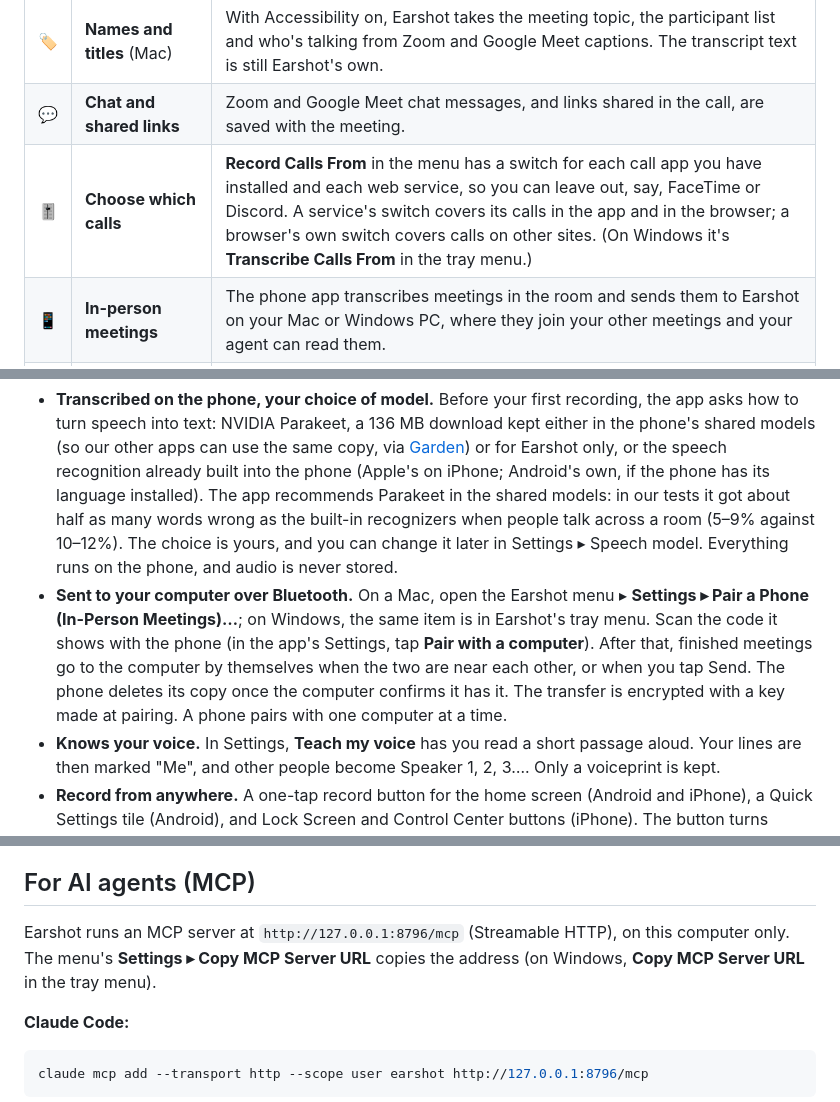
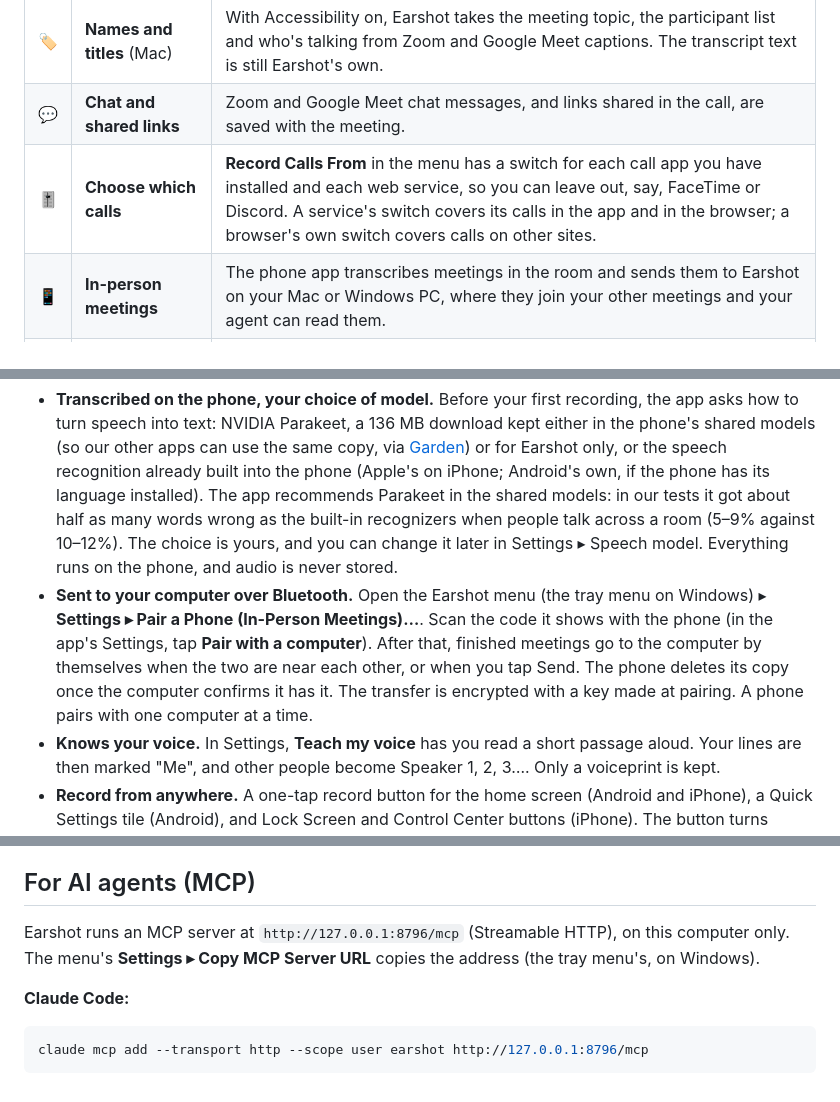
Before and after one commit to stefan814/earshot-releases, a Markdown page: README.md, 3 parts joined by grey strips. Drawn GitHub-style.

Commit message:
README: Windows menu matches the Mac (0.7.10), About screenshot

```diff
--- a/README.md
+++ b/README.md
@@ -85,7 +85,7 @@ The first time it runs, Earshot asks for:
 | 👥 | **Speaker separation** (Full) | NVIDIA's Sortformer model on Mac and a speaker-embedding model on Windows turn "Them" into Speaker 1, 2, 3…, entirely on your computer. Rename speakers from your agent. |
 | 🏷️ | **Names and titles** (Mac) | With Accessibility on, Earshot takes the meeting topic, the participant list and who's talking from Zoom and Google Meet captions. The transcript text is still Earshot's own. |
 | 💬 | **Chat and shared links** | Zoom and Google Meet chat messages, and links shared in the call, are saved with the meeting. |
-| 🎚️ | **Choose which calls** | **Record Calls From** in the menu has a switch for each call app you have installed and each web service, so you can leave out, say, FaceTime or Discord. A service's switch covers its calls in the app and in the browser; a browser's own switch covers calls on other sites. (On Windows it's **Transcribe Calls From** in the tray menu.) |
+| 🎚️ | **Choose which calls** | **Record Calls From** in the menu has a switch for each call app you have installed and each web service, so you can leave out, say, FaceTime or Discord. A service's switch covers its calls in the app and in the browser; a browser's own switch covers calls on other sites. |
 | 📱 | **In-person meetings** | The phone app transcribes meetings in the room and sends them to Earshot on your Mac or Windows PC, where they join your other meetings and your agent can read them. |
 | 🤖 | **MCP server** | 16+ tools for listing, reading, searching and controlling meetings. Works with any MCP client. |
 | ♻️ | **Picks up where it left off** | If Earshot quits, crashes or the computer sleeps mid-call, the same meeting carries on instead of splitting into fragments. |
@@ -107,7 +107,7 @@ Earshot on your computer hears calls. For meetings in a room, put your phone on
 </p>
 
 - **Transcribed on the phone, your choice of model.** Before your first recording, the app asks how to turn speech into text: NVIDIA Parakeet, a 136 MB download kept either in the phone's shared models (so our other apps can use the same copy, via [Garden](https://github.com/stefan814/garden)) or for Earshot only, or the speech recognition already built into the phone (Apple's on iPhone; Android's own, if the phone has its language installed). The app recommends Parakeet in the shared models: in our tests it got about half as many words wrong as the built-in recognizers when people talk across a room (5–9% against 10–12%). The choice is yours, and you can change it later in Settings ▸ Speech model. Everything runs on the phone, and audio is never stored.
-- **Sent to your computer over Bluetooth.** On a Mac, open the Earshot menu ▸ **Settings ▸ Pair a Phone (In-Person Meetings)…**; on Windows, the same item is in Earshot's tray menu. Scan the code it shows with the phone (in the app's Settings, tap **Pair with a computer**). After that, finished meetings go to the computer by themselves when the two are near each other, or when you tap Send. The phone deletes its copy once the computer confirms it has it. The transfer is encrypted with a key made at pairing. A phone pairs with one computer at a time.
+- **Sent to your computer over Bluetooth.** Open the Earshot menu (the tray menu on Windows) ▸ **Settings ▸ Pair a Phone (In-Person Meetings)…**. Scan the code it shows with the phone (in the app's Settings, tap **Pair with a computer**). After that, finished meetings go to the computer by themselves when the two are near each other, or when you tap Send. The phone deletes its copy once the computer confirms it has it. The transfer is encrypted with a key made at pairing. A phone pairs with one computer at a time.
 - **Knows your voice.** In Settings, **Teach my voice** has you read a short passage aloud. Your lines are then marked "Me", and other people become Speaker 1, 2, 3…. Only a voiceprint is kept.
 - **Record from anywhere.** A one-tap record button for the home screen (Android and iPhone), a Quick Settings tile (Android), and Lock Screen and Control Center buttons (iPhone). The button turns green while recording and yellow while the transcript is saved.
 - **Tells you about updates.** When a newer Earshot is out, a banner on the home screen says so. On Android, **Update** downloads it, checks it against the release's fingerprint and opens Android's installer (Android asks once to allow installs from Earshot). Turn it off in Settings ▸ Updates.
@@ -155,7 +155,7 @@ A call ends when the call app stops using the microphone and speakers for 25 sec
 
 ## For AI agents (MCP)
 
-Earshot runs an MCP server at `http://127.0.0.1:8796/mcp` (Streamable HTTP), on this computer only. The menu's **Settings ▸ Copy MCP Server URL** copies the address (on Windows, **Copy MCP Server URL** in the tray menu).
+Earshot runs an MCP server at `http://127.0.0.1:8796/mcp` (Streamable HTTP), on this computer only. The menu's **Settings ▸ Copy MCP Server URL** copies the address (the tray menu's, on Windows).
 
 **Claude Code:**
 
```
Also changed, not shown: other parts of README.md (+1 -1 lines), docs/about.png.
